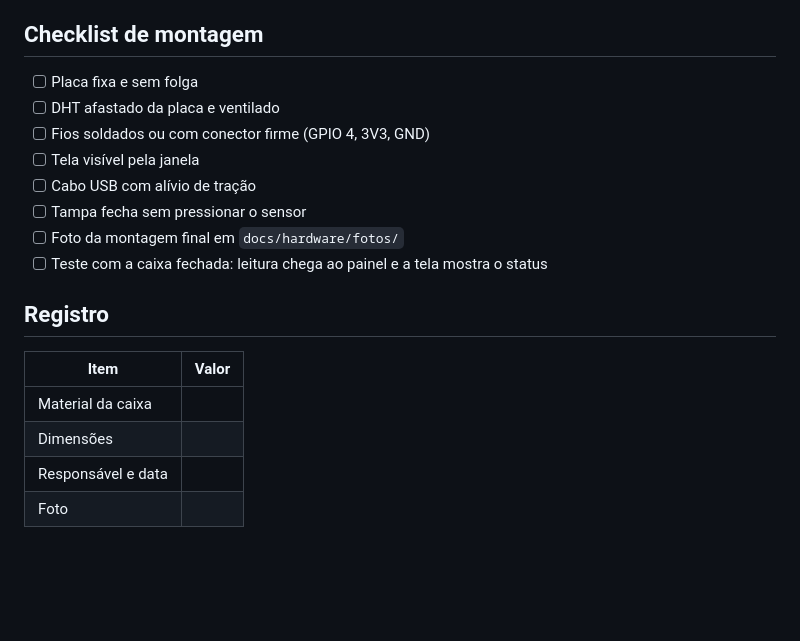
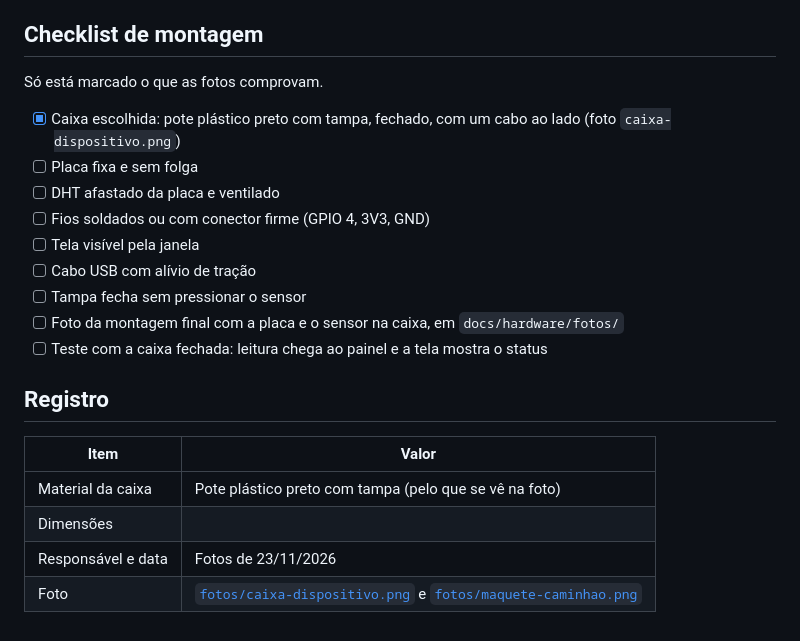
Before and after one commit to mbalbuquerque/projeto-integrador-4-periodo, a Markdown page: docs/hardware/caixa.md, the part around one of its changes. Rendered like a GitHub page; blank space fills up the shorter version.

```diff
--- a/docs/hardware/caixa.md
+++ b/docs/hardware/caixa.md
@@ -15,20 +32,23 @@ adequada, elaborada pela equipe ou adaptada de material reaproveitado.
 
 ## Checklist de montagem
 
+Só está marcado o que as fotos comprovam.
+
+- [x] Caixa escolhida: pote plástico preto com tampa, fechado, com um cabo ao lado (foto `caixa-dispositivo.png`)
 - [ ] Placa fixa e sem folga
 - [ ] DHT afastado da placa e ventilado
 - [ ] Fios soldados ou com conector firme (GPIO 4, 3V3, GND)
 - [ ] Tela visível pela janela
 - [ ] Cabo USB com alívio de tração
 - [ ] Tampa fecha sem pressionar o sensor
-- [ ] Foto da montagem final em `docs/hardware/fotos/`
+- [ ] Foto da montagem final com a placa e o sensor na caixa, em `docs/hardware/fotos/`
 - [ ] Teste com a caixa fechada: leitura chega ao painel e a tela mostra o status
 
 ## Registro
 
 | Item | Valor |
 |---|---|
-| Material da caixa | |
+| Material da caixa | Pote plástico preto com tampa (pelo que se vê na foto) |
 | Dimensões | |
-| Responsável e data | |
-| Foto | |
+| Responsável e data | Fotos de 23/11/2026 |
+| Foto | [`fotos/caixa-dispositivo.png`](fotos/caixa-dispositivo.png) e [`fotos/maquete-caminhao.png`](fotos/maquete-caminhao.png) |
```
Also changed, not shown: other parts of docs/hardware/caixa.md (+19 -2 lines), docs/hardware/fotos/caixa-dispositivo.png (added), docs/hardware/fotos/maquete-caminhao.png (added), 3 other files.
